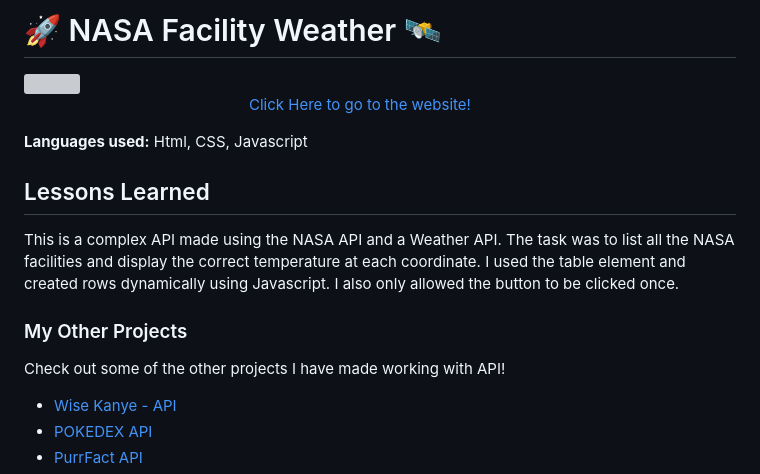
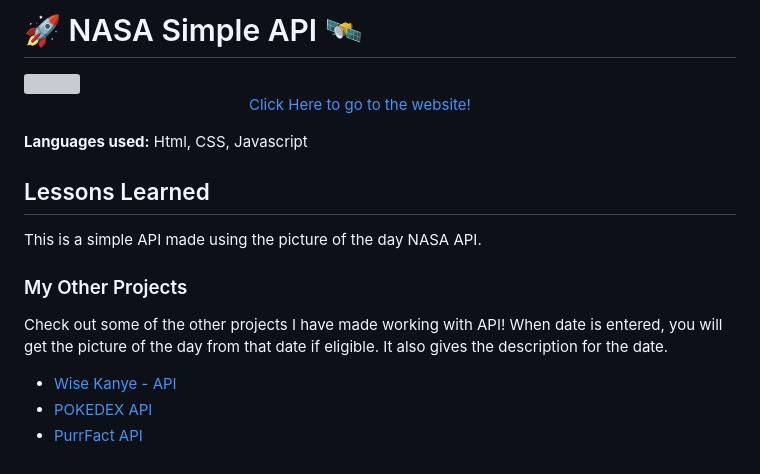
Before and after one commit to Resilient-Labs/simple-nasa-api-bootcamp, a Markdown page: README.md, the part around one of its changes. Drawn GitHub-style; grey boxes are pictures that could not be loaded.

```diff
--- a/README.md
+++ b/README.md
@@ -1,2 +1,2 @@
-# 🚀 NASA Facility Weather 🛰️
+# 🚀 NASA Simple API 🛰️
 
@@ -8,11 +8,11 @@
 
 ## Lessons Learned
 
-This is a complex API made using the NASA API and a Weather API. The task was to list all the NASA facilities and display the correct temperature at each coordinate. I used the table element and created rows dynamically using Javascript. I also only allowed the button to be clicked once.
+This is a simple API made using the picture of the day NASA API.
 
 ### My Other Projects
 
-Check out some of the other projects I have made working with API!
+Check out some of the other projects I have made working with API! When date is entered, you will get the picture of the day from that date if eligible. It also gives the description for the date.
 
 * [Wise Kanye - API](https://github.com/DashlinS/api-KanyeQuotes/tree/answer)
 * [POKEDEX API](https://github.com/DashlinS/api-Pokedex/tree/answer)
```
Also changed, not shown: other parts of README.md (+2 -2 lines), img/nasa.gif (added), 2 other files.
